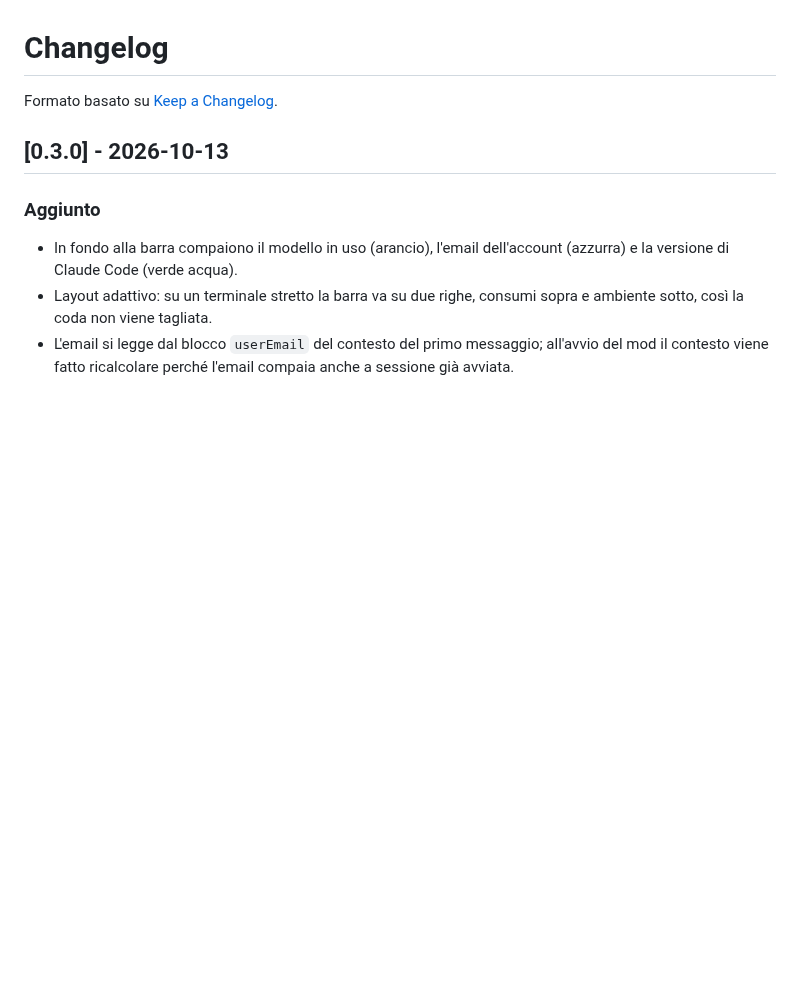
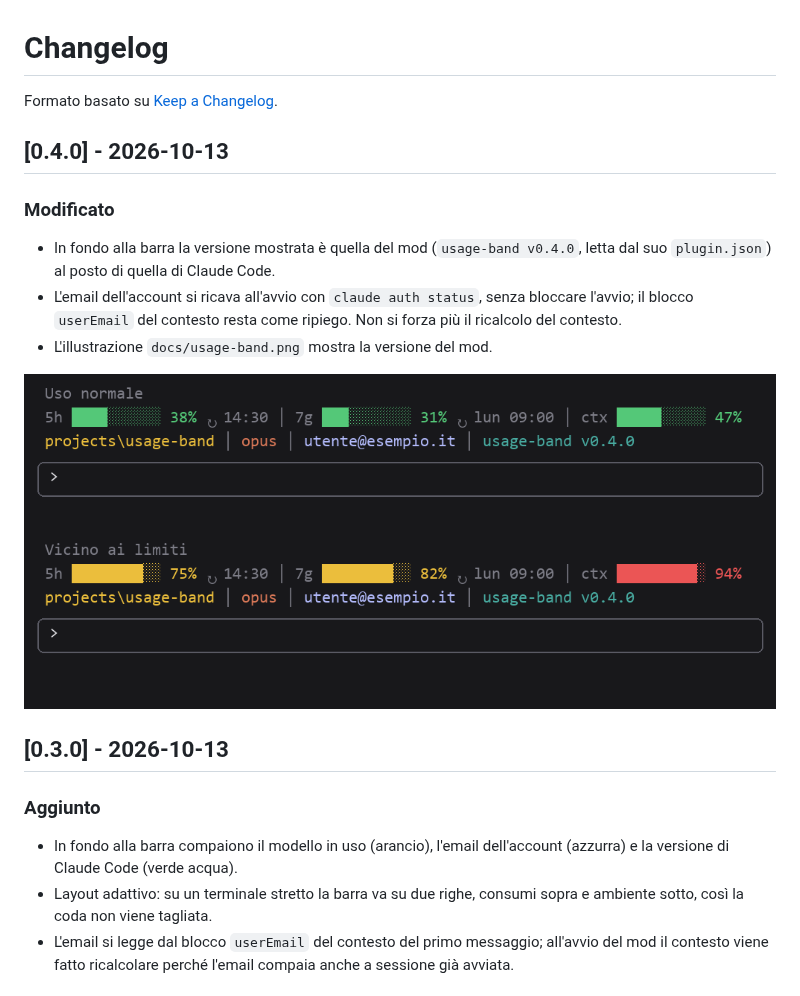
Before and after one commit to mavidasnc/usage-band, a Markdown page: CHANGELOG.md, the part around the change. Rendered like a GitHub page; pictures changed too: docs/usage-band.png; blank space fills up the shorter version.

```diff
--- a/CHANGELOG.md
+++ b/CHANGELOG.md
@@ -1,6 +1,15 @@
 # Changelog
 
 Formato basato su [Keep a Changelog](https://keepachangelog.com/it/1.1.0/).
+
+## [0.4.0] - 2026-10-13
+
+### Modificato
+- In fondo alla barra la versione mostrata è quella del mod (`usage-band v0.4.0`, letta dal suo `plugin.json`) al posto di quella di Claude Code.
+- L'email dell'account si ricava all'avvio con `claude auth status`, senza bloccare l'avvio; il blocco `userEmail` del contesto resta come ripiego. Non si forza più il ricalcolo del contesto.
+- L'illustrazione `docs/usage-band.png` mostra la versione del mod.
+
+![La barra sopra il prompt, con uso normale e vicino ai limiti](docs/usage-band.png)
 
 ## [0.3.0] - 2026-10-13
 
```
Also changed, not shown: README.md (+3 -3 lines), 4 other files.
